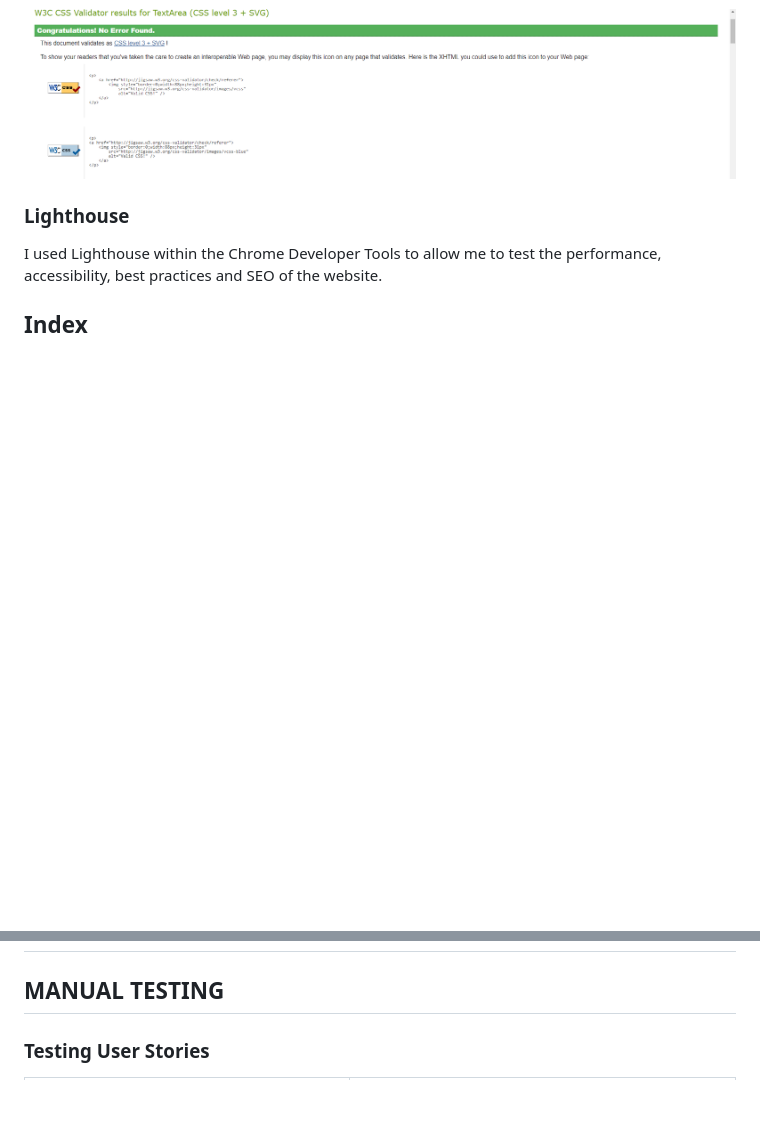
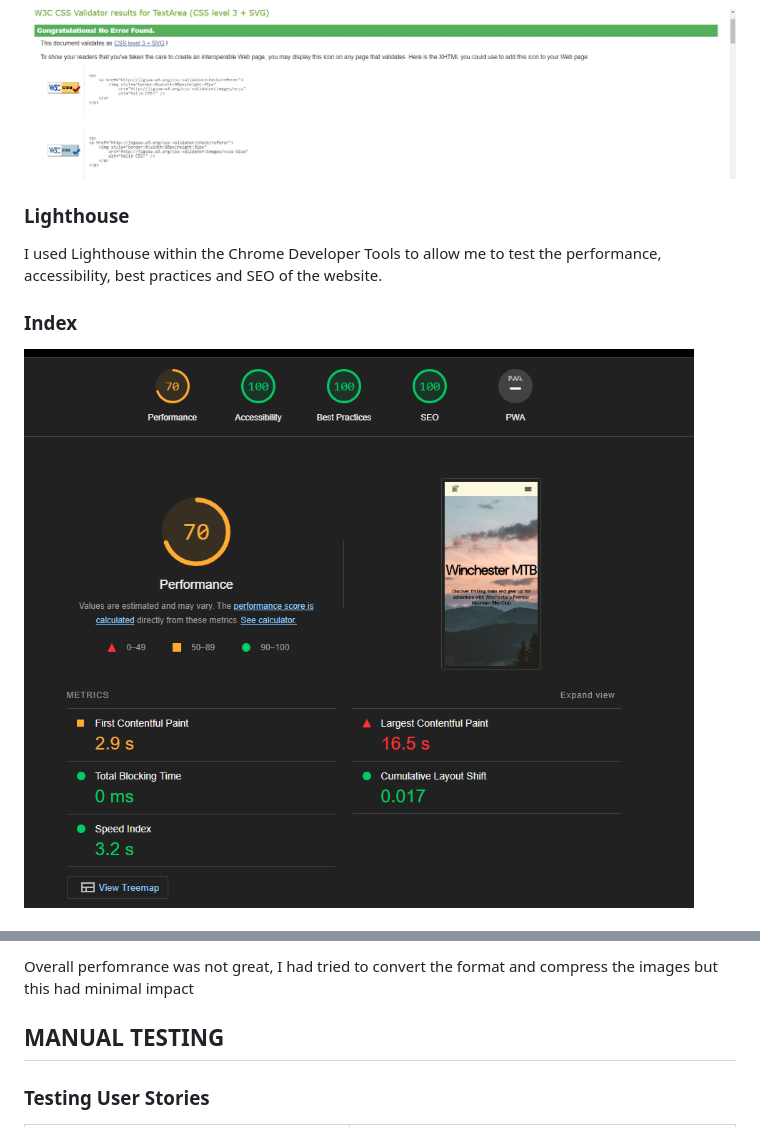
Before and after one commit to Bluiss/winchester-bike-club, a Markdown page: testing.md, 2 parts joined by grey strips. GitHub-like rendering; pictures changed too: assets/docs/lighthouse/homepage.png (added); blank space fills up the shorter version.

Commit message:
testing.mg fix

```diff
--- a/testing.md
+++ b/testing.md
@@ -69,6 +69,7 @@ CSS Validation can only be done by copying and pasting the CSS file contents int
 
 I used Lighthouse within the Chrome Developer Tools to allow me to test the performance, accessibility, best practices and SEO of the website.
 
-## Index
+### Index
 
+![Homepage Lighthouse Report](assets/docs/lighthouse/homepage.png)
 
@@ -75,3 +90,4 @@ I used Lighthouse within the Chrome Developer Tools to allow me to test the perf
+Overall perfomrance was not great, I had tried to convert the format and compress the images but this had minimal impact
 
 ## MANUAL TESTING
 
```
Also changed, not shown: other parts of testing.md (+15 -1 lines), assets/docs/lighthouse/landingpage.png (added), assets/docs/lighthouse/newsletter.png (added), assets/docs/lighthouse/trails.png (added).
